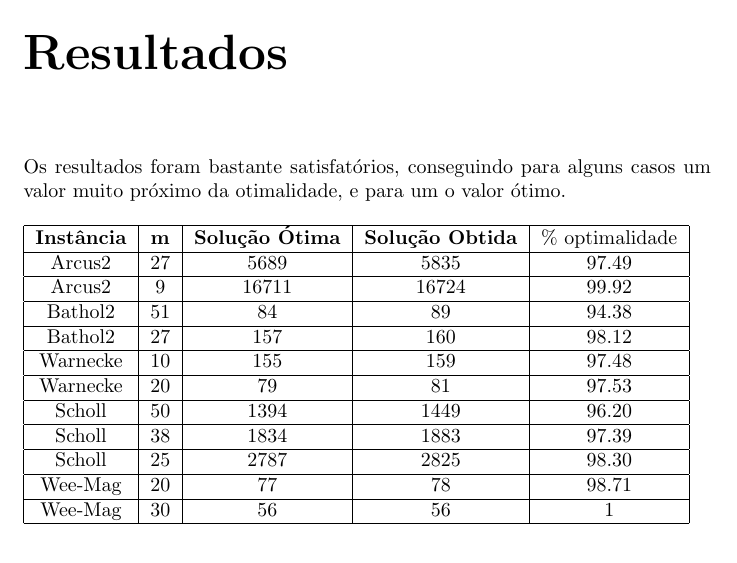
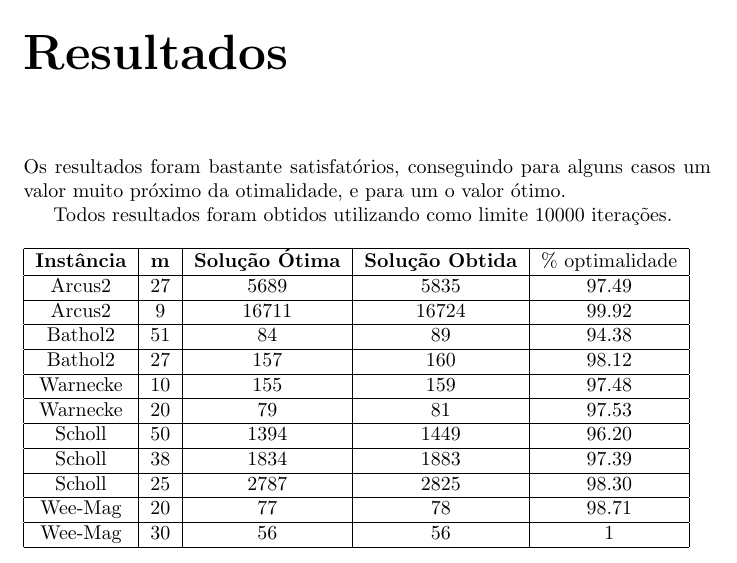
Before and after one commit to cmdalbem/rittgub, a LaTeX document (relatorio.tex): part of page 9 of 11, cut so that both start at the same text. Compiled offline with pdfLaTeX; a LaTeX package or settings file that is missing is left out.

Commit message:
relatorio

```diff
--- a/relatorio.tex
+++ b/relatorio.tex
@@ -270,6 +270,8 @@ A etapa de busca local permanece igual à anterior.
 Os resultados foram bastante satisfatórios, conseguindo para alguns casos um
 valor muito próximo da otimalidade, e para um o valor ótimo.
 
+Todos resultados foram obtidos utilizando como limite 10000 iterações.
+
 \begin{table}[htbp]
  \begin{tabular}{|c|c|c|c|c|}
   \hline
```
